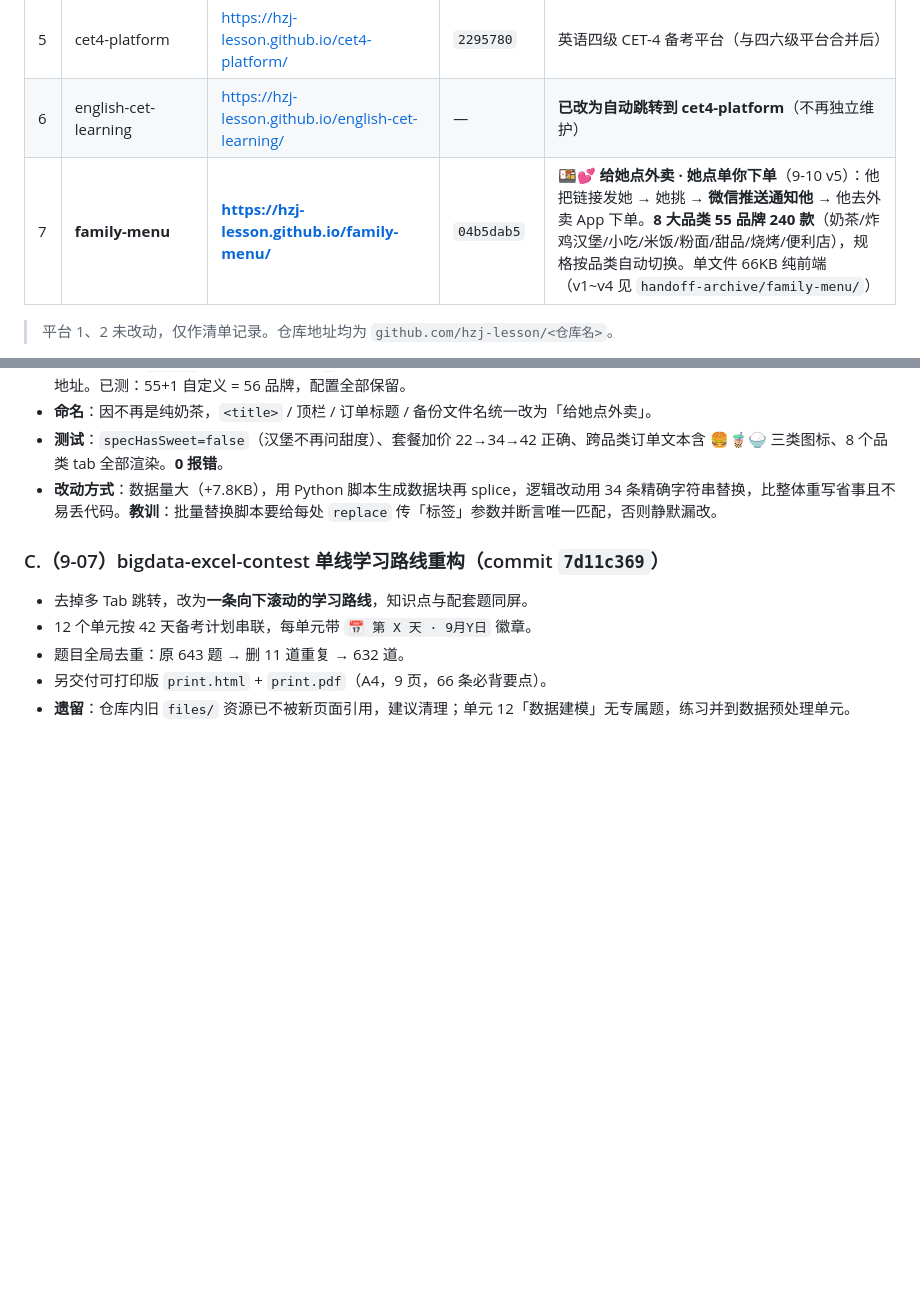
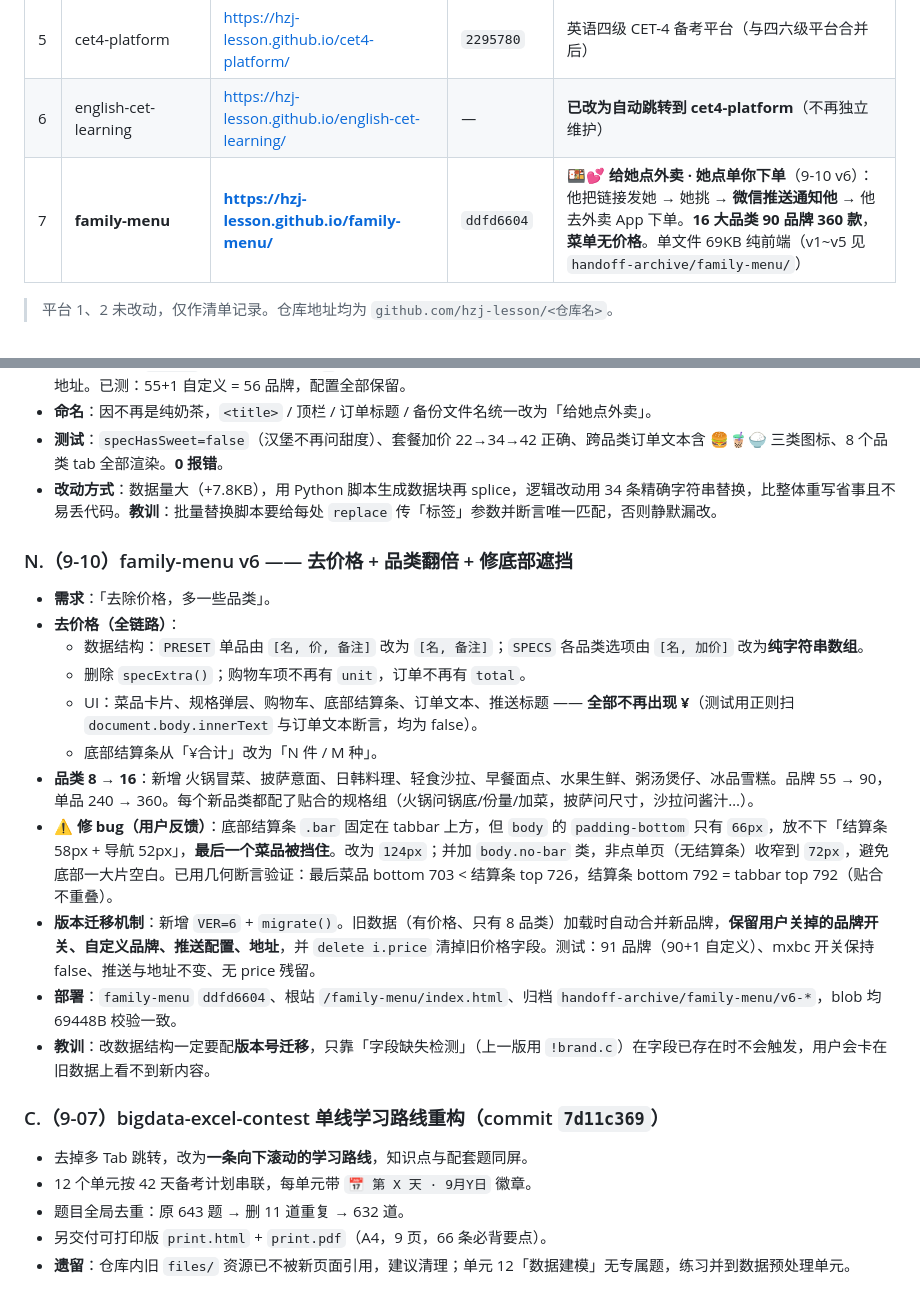
Before and after one commit to hzj-lesson/handoff-archive, a Markdown page: 交接报告.md, 2 parts joined by grey strips. Drawn GitHub-style; blank space fills up the shorter version.

Commit message:
docs: 交接报告新增 N 节（family-menu v6 去价格+16品类+底部遮挡修复+版本迁移机制）

```diff
--- a/交接报告.md
+++ b/交接报告.md
@@ -35,7 +35,7 @@
 | 4 | **bigdata-excel-contest** | https://hzj-lesson.github.io/bigdata-excel-contest/ | **`0d030666`** | 全国大学生大数据分析技能大赛 Excel 赛项平台（**本轮重点重构**，397068 字节） |
 | 5 | cet4-platform | https://hzj-lesson.github.io/cet4-platform/ | `2295780` | 英语四级 CET-4 备考平台（与四六级平台合并后） |
 | 6 | english-cet-learning | https://hzj-lesson.github.io/english-cet-learning/ | — | **已改为自动跳转到 cet4-platform**（不再独立维护） |
-| 7 | **family-menu** | **https://hzj-lesson.github.io/family-menu/** | `04b5dab5` | 🍱💕 **给她点外卖 · 她点单你下单**（9-10 v5）：他把链接发她 → 她挑 → **微信推送通知他** → 他去外卖 App 下单。**8 大品类 55 品牌 240 款**（奶茶/炸鸡汉堡/小吃/米饭/粉面/甜品/烧烤/便利店），规格按品类自动切换。单文件 66KB 纯前端（v1~v4 见 `handoff-archive/family-menu/`） |
+| 7 | **family-menu** | **https://hzj-lesson.github.io/family-menu/** | `ddfd6604` | 🍱💕 **给她点外卖 · 她点单你下单**（9-10 v6）：他把链接发她 → 她挑 → **微信推送通知他** → 他去外卖 App 下单。**16 大品类 90 品牌 360 款**，**菜单无价格**。单文件 69KB 纯前端（v1~v5 见 `handoff-archive/family-menu/`）
 
 > 平台 1、2 未改动，仅作清单记录。仓库地址均为 `github.com/hzj-lesson/<仓库名>`。
 
@@ -290,7 +290,22 @@ HANG=re.compile(r'(第[一二三四五六七八九十][，、]$|一是$|二是$|
 - **测试**：`specHasSweet=false`（汉堡不再问甜度）、套餐加价 22→34→42 正确、跨品类订单文本含 🍔🧋🍚 三类图标、8 个品类 tab 全部渲染。**0 报错**。
 - **改动方式**：数据量大（+7.8KB），用 Python 脚本生成数据块再 splice，逻辑改动用 34 条精确字符串替换，比整体重写省事且不易丢代码。**教训**：批量替换脚本要给每处 `replace` 传「标签」参数并断言唯一匹配，否则静默漏改。
 
+### N.（9-10）family-menu v6 —— 去价格 + 品类翻倍 + 修底部遮挡
+
+- **需求**：「去除价格，多一些品类」。
+- **去价格（全链路）**：
+  - 数据结构：`PRESET` 单品由 `[名, 价, 备注]` 改为 `[名, 备注]`；`SPECS` 各品类选项由 `[名, 加价]` 改为**纯字符串数组**。
+  - 删除 `specExtra()`；购物车项不再有 `unit`，订单不再有 `total`。
+  - UI：菜品卡片、规格弹层、购物车、底部结算条、订单文本、推送标题 —— **全部不再出现 ¥**（测试用正则扫 `document.body.innerText` 与订单文本断言，均为 false）。
+  - 底部结算条从「¥合计」改为「N 件 / M 种」。
+- **品类 8 → 16**：新增 火锅冒菜、披萨意面、日韩料理、轻食沙拉、早餐面点、水果生鲜、粥汤煲仔、冰品雪糕。品牌 55 → 90，单品 240 → 360。每个新品类都配了贴合的规格组（火锅问锅底/份量/加菜，披萨问尺寸，沙拉问酱汁…）。
+- **⚠️ 修 bug（用户反馈）**：底部结算条 `.bar` 固定在 tabbar 上方，但 `body` 的 `padding-bottom` 只有 `66px`，放不下「结算条 58px + 导航 52px」，**最后一个菜品被挡住**。改为 `124px`；并加 `body.no-bar` 类，非点单页（无结算条）收窄到 `72px`，避免底部一大片空白。已用几何断言验证：最后菜品 bottom 703 < 结算条 top 726，结算条 bottom 792 = tabbar top 792（贴合不重叠）。
+- **版本迁移机制**：新增 `VER=6` + `migrate()`。旧数据（有价格、只有 8 品类）加载时自动合并新品牌，**保留用户关掉的品牌开关、自定义品牌、推送配置、地址**，并 `delete i.price` 清掉旧价格字段。测试：91 品牌（90+1 自定义）、mxbc 开关保持 false、推送与地址不变、无 price 残留。
+- **部署**：`family-menu` `ddfd6604`、根站 `/family-menu/index.html`、归档 `handoff-archive/family-menu/v6-*`，blob 均 69448B 校验一致。
+- **教训**：改数据结构一定要配**版本号迁移**，只靠「字段缺失检测」（上一版用 `!brand.c`）在字段已存在时不会触发，用户会卡在旧数据上看不到新内容。
+
 ### C.（9-07）bigdata-excel-contest 单线学习路线重构（commit `7d11c369`）
+
 
 - 去掉多 Tab 跳转，改为**一条向下滚动的学习路线**，知识点与配套题同屏。
 - 12 个单元按 42 天备考计划串联，每单元带 `📅 第 X 天 · 9月Y日` 徽章。
```
